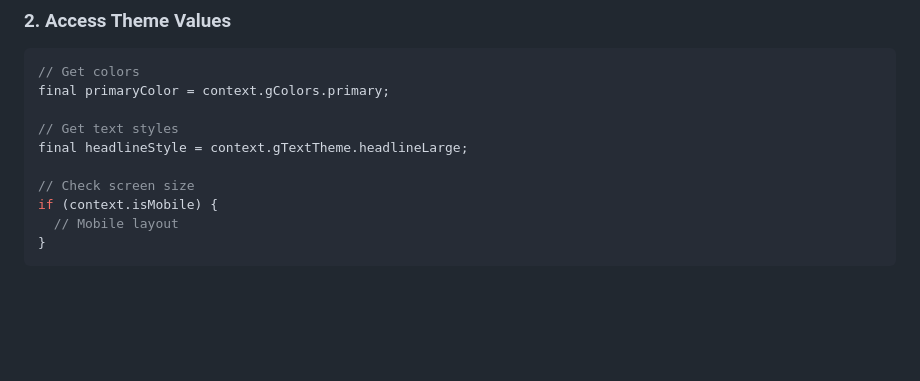
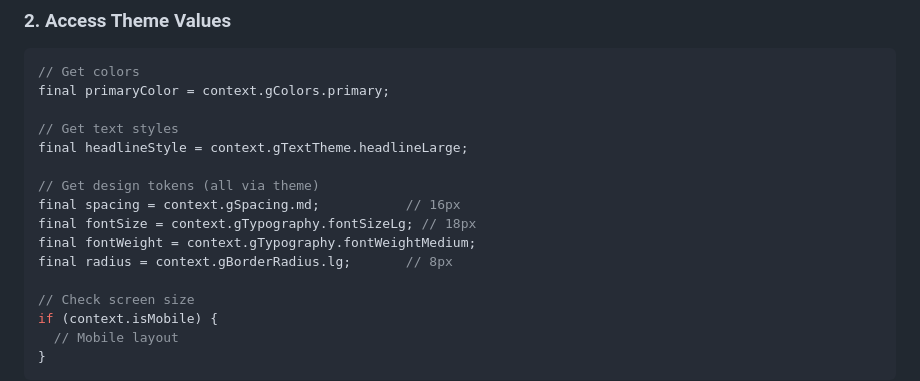
Before and after one commit to AliAkberAakash/garmisch, a Markdown page: README.md, the part around one of its changes. Rendered like a GitHub page; blank space fills up the shorter version.

```diff
--- a/README.md
+++ b/README.md
@@ -54,6 +54,12 @@ final primaryColor = context.gColors.primary;
 
 // Get text styles
 final headlineStyle = context.gTextTheme.headlineLarge;
+
+// Get design tokens (all via theme)
+final spacing = context.gSpacing.md;           // 16px
+final fontSize = context.gTypography.fontSizeLg; // 18px
+final fontWeight = context.gTypography.fontWeightMedium;
+final radius = context.gBorderRadius.lg;       // 8px
 
 // Check screen size
 if (context.isMobile) {
```
Also changed, not shown: other parts of README.md (+75 -14 lines).
